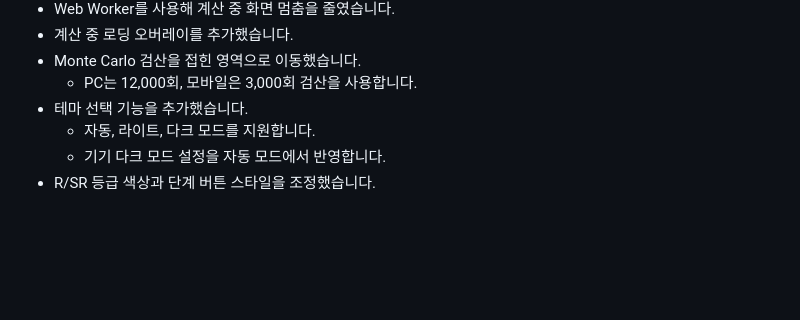
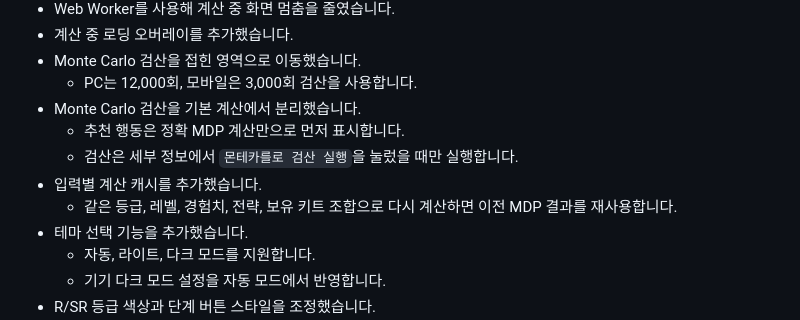
Before and after one commit to just-goforward/just-goforward.github.io, a Markdown page: CHANGELOG.md, the part around the change. Rendered like a GitHub page; blank space fills up the shorter version.

```diff
--- a/CHANGELOG.md
+++ b/CHANGELOG.md
@@ -22,6 +22,11 @@
 - 계산 중 로딩 오버레이를 추가했습니다.
 - Monte Carlo 검산을 접힌 영역으로 이동했습니다.
   - PC는 12,000회, 모바일은 3,000회 검산을 사용합니다.
+- Monte Carlo 검산을 기본 계산에서 분리했습니다.
+  - 추천 행동은 정확 MDP 계산만으로 먼저 표시합니다.
+  - 검산은 세부 정보에서 `몬테카를로 검산 실행`을 눌렀을 때만 실행합니다.
+- 입력별 계산 캐시를 추가했습니다.
+  - 같은 등급, 레벨, 경험치, 전략, 보유 키트 조합으로 다시 계산하면 이전 MDP 결과를 재사용합니다.
 - 테마 선택 기능을 추가했습니다.
   - 자동, 라이트, 다크 모드를 지원합니다.
   - 기기 다크 모드 설정을 자동 모드에서 반영합니다.
```
